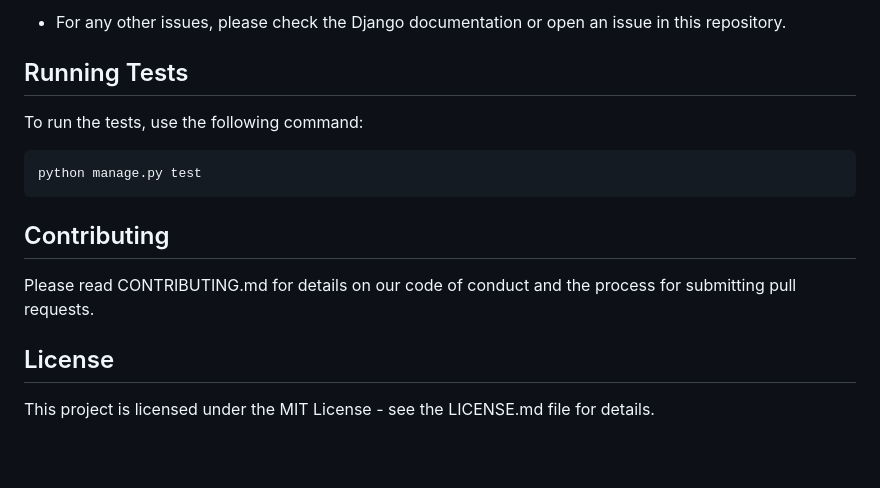
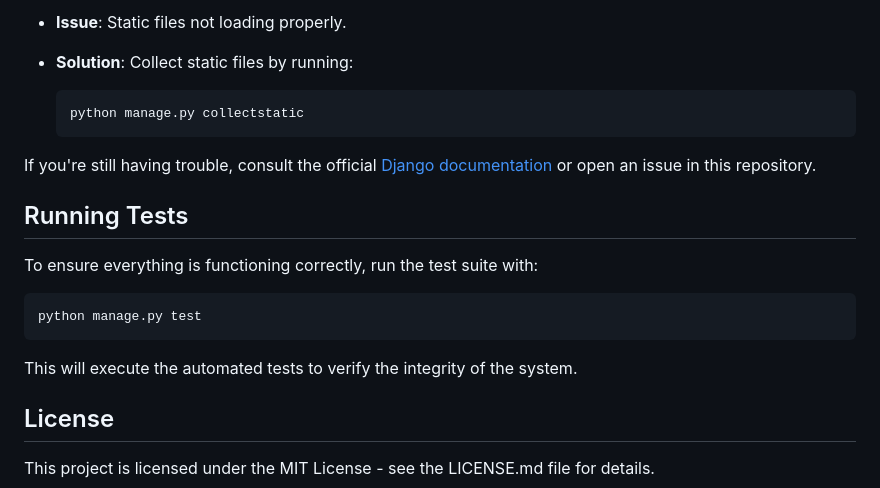
Before and after one commit to sridurgeshv/Django-project, a Markdown page: README.md, the part around the change printed below. GitHub-like rendering; blank space fills up the shorter version.

````diff
--- a/README.md
+++ b/README.md
@@ -111,17 +111,20 @@ python manage.py collectstatic
 
-- For any other issues, please check the Django documentation or open an issue in this repository.
+- **Issue**: Static files not loading properly.
+
+ - **Solution**: Collect static files by running:
+    ```bash
+    python manage.py collectstatic
+    ```
+
+If you're still having trouble, consult the official [Django documentation](https://docs.djangoproject.com/en/5.1/) or open an issue in this repository.
 
 ## Running Tests
 
-To run the tests, use the following command:
+To ensure everything is functioning correctly, run the test suite with:
 ```bash
 python manage.py test
 ```
-
-
-## Contributing
-
-Please read CONTRIBUTING.md for details on our code of conduct and the process for submitting pull requests.
+This will execute the automated tests to verify the integrity of the system.
 
 ## License
 
````
Also changed, not shown: other parts of README.md (+20 -20 lines).
